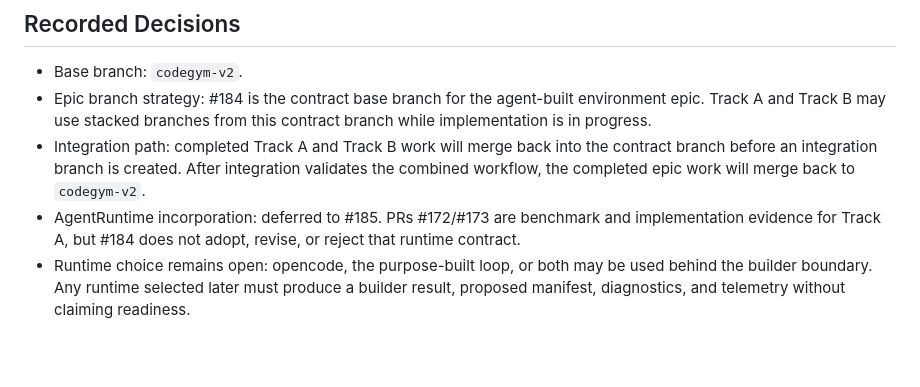
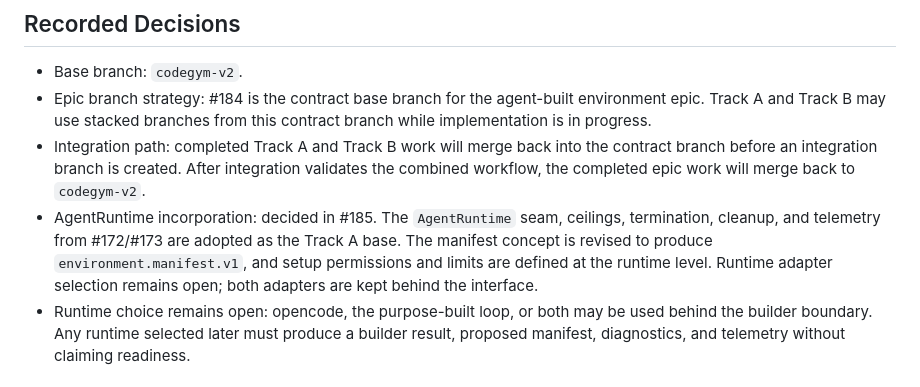
Before and after one commit to kvn8888/CodeGym, a Markdown page: docs/environment-contract.md, the part around the change. Rendered like a GitHub page; blank space fills up the shorter version.

Commit message:
docs: record agentruntime adopt-with-revision decision from #185

```diff
--- a/docs/environment-contract.md
+++ b/docs/environment-contract.md
@@ -144,7 +144,7 @@ The examples cover:
 - Base branch: `codegym-v2`.
 - Epic branch strategy: #184 is the contract base branch for the agent-built environment epic. Track A and Track B may use stacked branches from this contract branch while implementation is in progress.
 - Integration path: completed Track A and Track B work will merge back into the contract branch before an integration branch is created. After integration validates the combined workflow, the completed epic work will merge back to `codegym-v2`.
-- AgentRuntime incorporation: deferred to #185. PRs #172/#173 are benchmark and implementation evidence for Track A, but #184 does not adopt, revise, or reject that runtime contract.
+- AgentRuntime incorporation: decided in #185. The `AgentRuntime` seam, ceilings, termination, cleanup, and telemetry from #172/#173 are adopted as the Track A base. The manifest concept is revised to produce `environment.manifest.v1`, and setup permissions and limits are defined at the runtime level. Runtime adapter selection remains open; both adapters are kept behind the interface.
 - Runtime choice remains open: opencode, the purpose-built loop, or both may be used behind the builder boundary. Any runtime selected later must produce a builder result, proposed manifest, diagnostics, and telemetry without claiming readiness.
 
 ## Open Decisions
```
